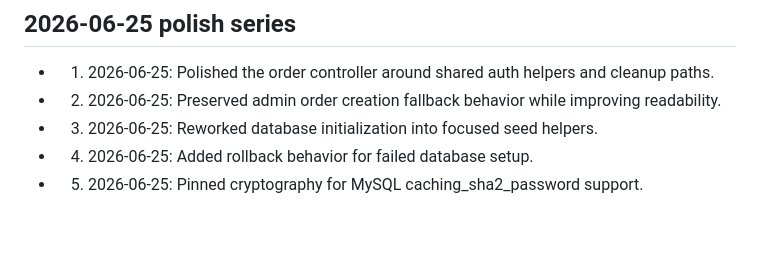
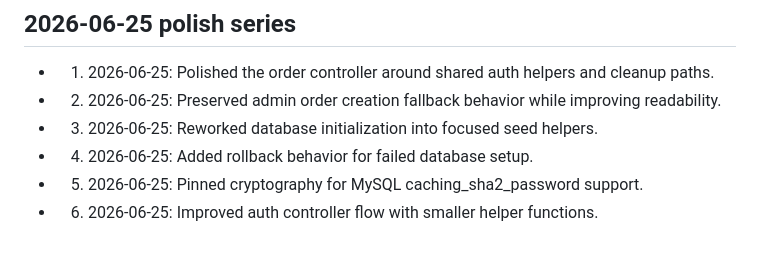
Before and after one commit to Mrz-crypto/flaskapp, a Markdown page: POLISH_NOTES.md, the part around the change. GitHub-like rendering.

Commit message:
Record polish detail 06

```diff
--- a/POLISH_NOTES.md
+++ b/POLISH_NOTES.md
@@ -57,3 +57,4 @@
 - 03. 2026-06-25: Reworked database initialization into focused seed helpers.
 - 04. 2026-06-25: Added rollback behavior for failed database setup.
 - 05. 2026-06-25: Pinned cryptography for MySQL caching_sha2_password support.
+- 06. 2026-06-25: Improved auth controller flow with smaller helper functions.
```
